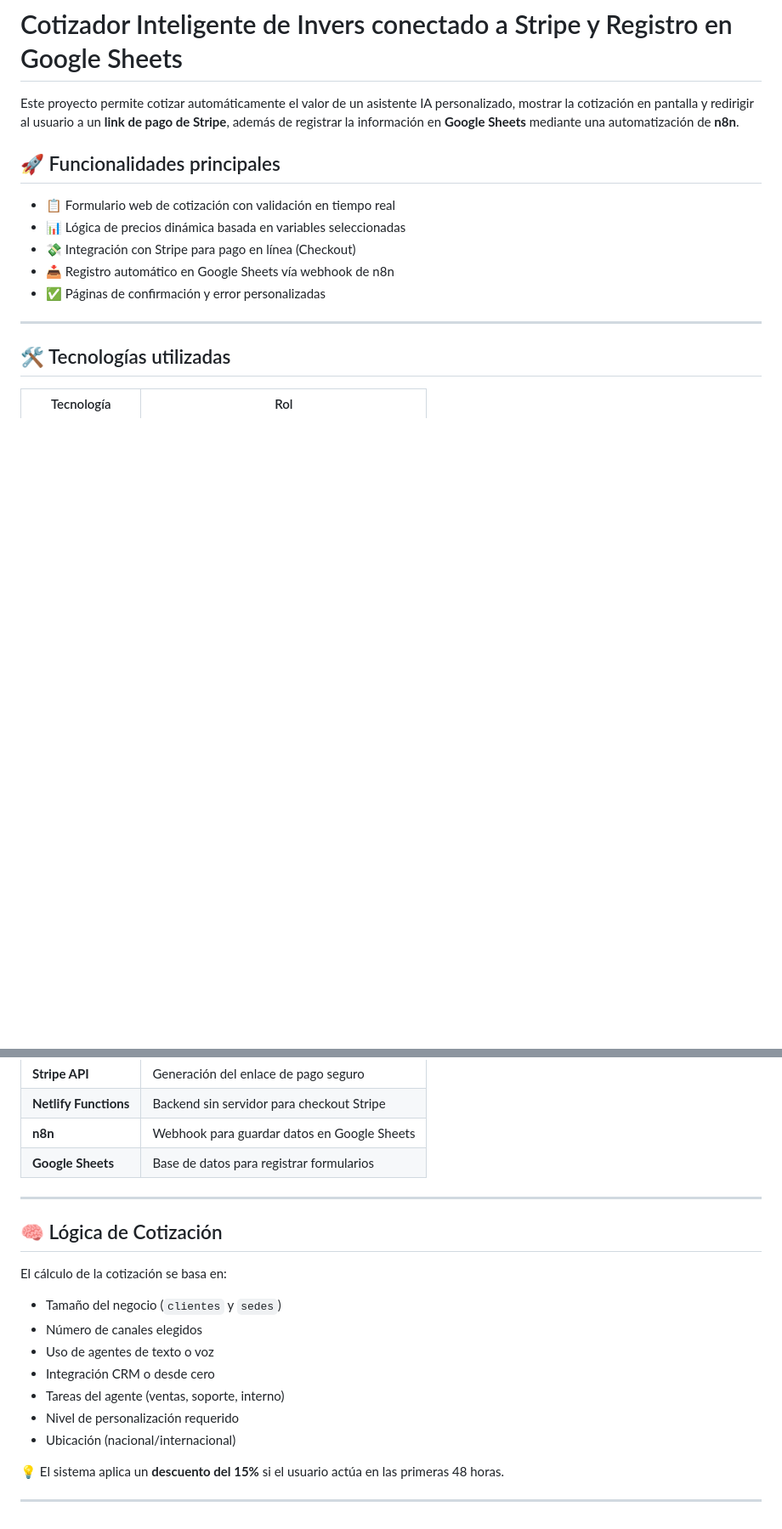
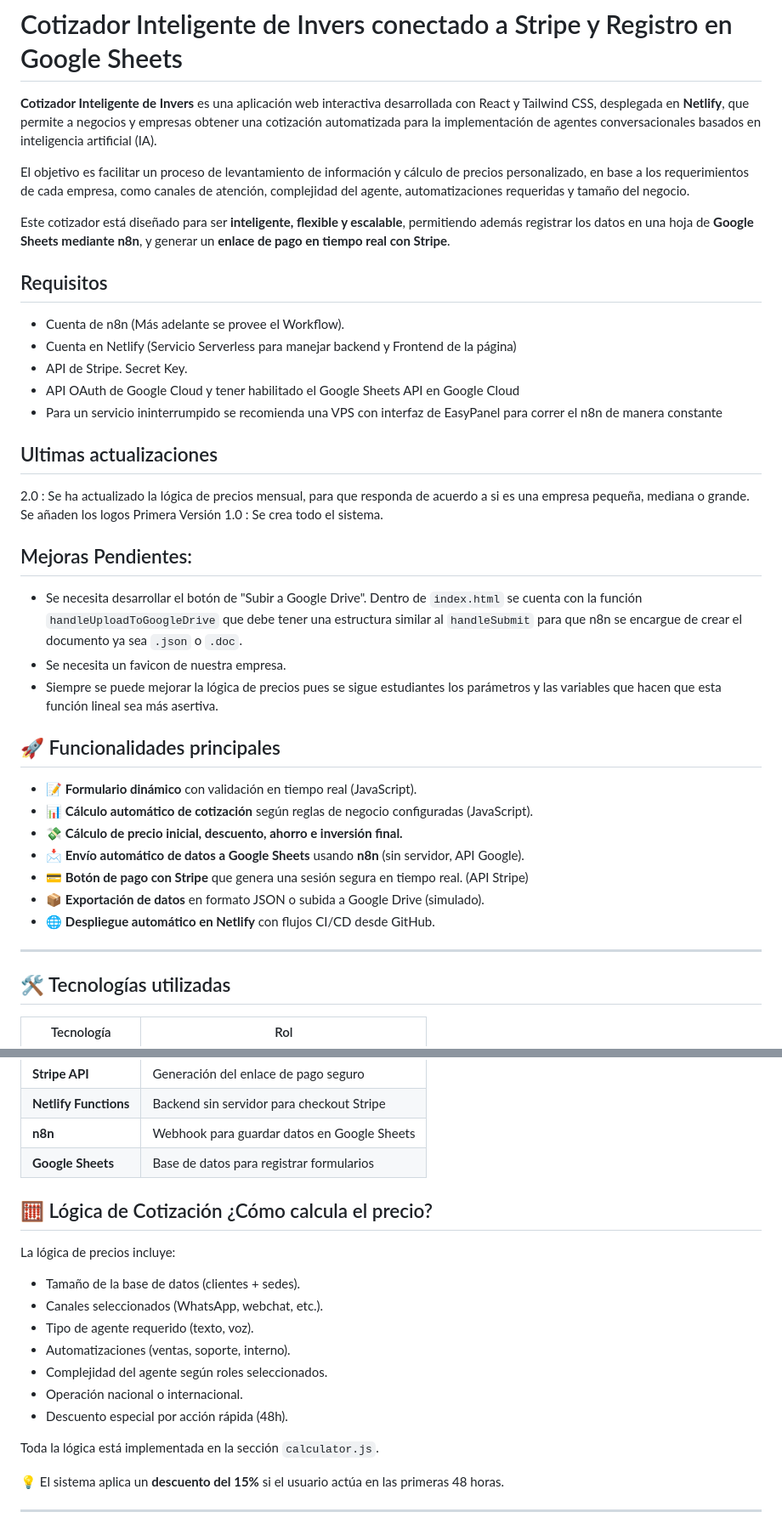
Before and after one commit to cguasgua02/cotizadorInvers, a Markdown page: README.md, 2 parts joined by grey strips. Shown: that part at 85% size. GitHub-like rendering; blank space fills up the shorter version.

```diff
--- a/README.md
+++ b/README.md
@@ -1,14 +1,39 @@
 # Cotizador Inteligente de Invers conectado a Stripe y Registro en Google Sheets
 
-Este proyecto permite cotizar automáticamente el valor de un asistente IA personalizado, mostrar la cotización en pantalla y redirigir al usuario a un **link de pago de Stripe**, además de registrar la información en **Google Sheets** mediante una automatización de **n8n**.
+**Cotizador Inteligente de Invers** es una aplicación web interactiva desarrollada con React y Tailwind CSS, desplegada en **Netlify**, que permite a negocios y empresas obtener una cotización automatizada para la implementación de agentes conversacionales basados en inteligencia artificial (IA).
+
+El objetivo es facilitar un proceso de levantamiento de información y cálculo de precios personalizado, en base a los requerimientos de cada empresa, como canales de atención, complejidad del agente, automatizaciones requeridas y tamaño del negocio.
+
+Este cotizador está diseñado para ser **inteligente, flexible y escalable**, permitiendo además registrar los datos en una hoja de **Google Sheets mediante n8n**, y generar un **enlace de pago en tiempo real con Stripe**.
+
+## Requisitos
+
+- Cuenta de n8n (Más adelante se provee el Workflow).
+- Cuenta en Netlify (Servicio Serverless para manejar backend y Frontend de la página)
+- API de Stripe. Secret Key.
+- API OAuth de Google Cloud y tener habilitado el Google Sheets API en Google Cloud
+- Para un servicio ininterrumpido se recomienda una VPS con interfaz de EasyPanel para correr el n8n de manera constante
+
+## Ultimas actualizaciones
+
+2.0 : Se ha actualizado la lógica de precios mensual, para que responda de acuerdo a si es una empresa pequeña, mediana o grande. Se añaden los logos
+Primera Versión 1.0 : Se crea todo el sistema.
+
+## Mejoras Pendientes:
+
+- Se necesita desarrollar el botón de "Subir a Google Drive". Dentro de `index.html` se cuenta con la función `handleUploadToGoogleDrive` que debe tener una estructura similar al `handleSubmit` para que n8n se encargue de crear el documento ya sea `.json` o `.doc`.
+- Se necesita un favicon de nuestra empresa.
+- Siempre se puede mejorar la lógica de precios pues se sigue estudiantes los parámetros y las variables que hacen que esta función lineal sea más asertiva.
 
 ## 🚀 Funcionalidades principales
 
-- 📋 Formulario web de cotización con validación en tiempo real
-- 📊 Lógica de precios dinámica basada en variables seleccionadas
-- 💸 Integración con Stripe para pago en línea (Checkout)
-- 📥 Registro automático en Google Sheets vía webhook de n8n
-- ✅ Páginas de confirmación y error personalizadas
+- 📝 **Formulario dinámico** con validación en tiempo real (JavaScript).
+- 📊 **Cálculo automático de cotización** según reglas de negocio configuradas (JavaScript).
+- 💸 **Cálculo de precio inicial, descuento, ahorro e inversión final.**
+- 📩 **Envío automático de datos a Google Sheets** usando **n8n** (sin servidor, API Google).
+- 💳 **Botón de pago con Stripe** que genera una sesión segura en tiempo real. (API Stripe)
+- 📦 **Exportación de datos** en formato JSON o subida a Google Drive (simulado).
+- 🌐 **Despliegue automático en Netlify** con flujos CI/CD desde GitHub.
 
 ---
 
@@ -23,18 +48,18 @@ Este proyecto permite cotizar automáticamente el valor de un asistente IA perso
 | **n8n**             | Webhook para guardar datos en Google Sheets |
 | **Google Sheets**   | Base de datos para registrar formularios  |
 
----
+## 🧮 Lógica de Cotización ¿Cómo calcula el precio?
+La lógica de precios incluye:
 
-## 🧠 Lógica de Cotización
+- Tamaño de la base de datos (clientes + sedes).
+- Canales seleccionados (WhatsApp, webchat, etc.).
+- Tipo de agente requerido (texto, voz).
+- Automatizaciones (ventas, soporte, interno).
+- Complejidad del agente según roles seleccionados.
+- Operación nacional o internacional.
+- Descuento especial por acción rápida (48h).
 
-El cálculo de la cotización se basa en:
-- Tamaño del negocio (`clientes` y `sedes`)
-- Número de canales elegidos
-- Uso de agentes de texto o voz
-- Integración CRM o desde cero
-- Tareas del agente (ventas, soporte, interno)
-- Nivel de personalización requerido
-- Ubicación (nacional/internacional)
+Toda la lógica está implementada en la sección `calculator.js`.
 
 💡 El sistema aplica un **descuento del 15%** si el usuario actúa en las primeras 48 horas.
 
```
